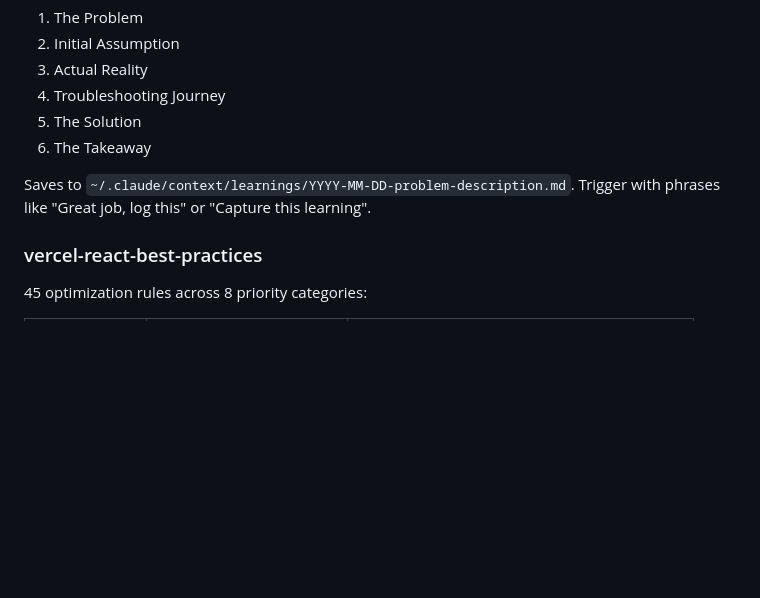
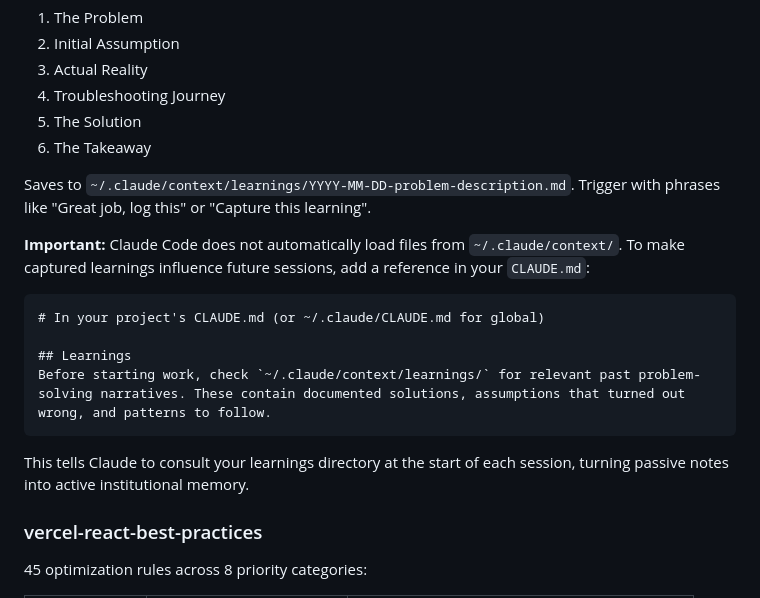
Before and after one commit to skinnyandbald/fish-skills, a Markdown page: README.md, the part around the change. Rendered like a GitHub page; blank space fills up the shorter version.

Commit message:
docs: explain how to wire capture-learning into CLAUDE.md

````diff
--- a/README.md
+++ b/README.md
@@ -188,6 +188,17 @@ Capture problem-solving narratives with a 6-element structure:
 
 Saves to `~/.claude/context/learnings/YYYY-MM-DD-problem-description.md`. Trigger with phrases like "Great job, log this" or "Capture this learning".
 
+**Important:** Claude Code does not automatically load files from `~/.claude/context/`. To make captured learnings influence future sessions, add a reference in your `CLAUDE.md`:
+
+```markdown
+# In your project's CLAUDE.md (or ~/.claude/CLAUDE.md for global)
+
+## Learnings
+Before starting work, check `~/.claude/context/learnings/` for relevant past problem-solving narratives. These contain documented solutions, assumptions that turned out wrong, and patterns to follow.
+```
+
+This tells Claude to consult your learnings directory at the start of each session, turning passive notes into active institutional memory.
+
 ### vercel-react-best-practices
 
 45 optimization rules across 8 priority categories:
````
